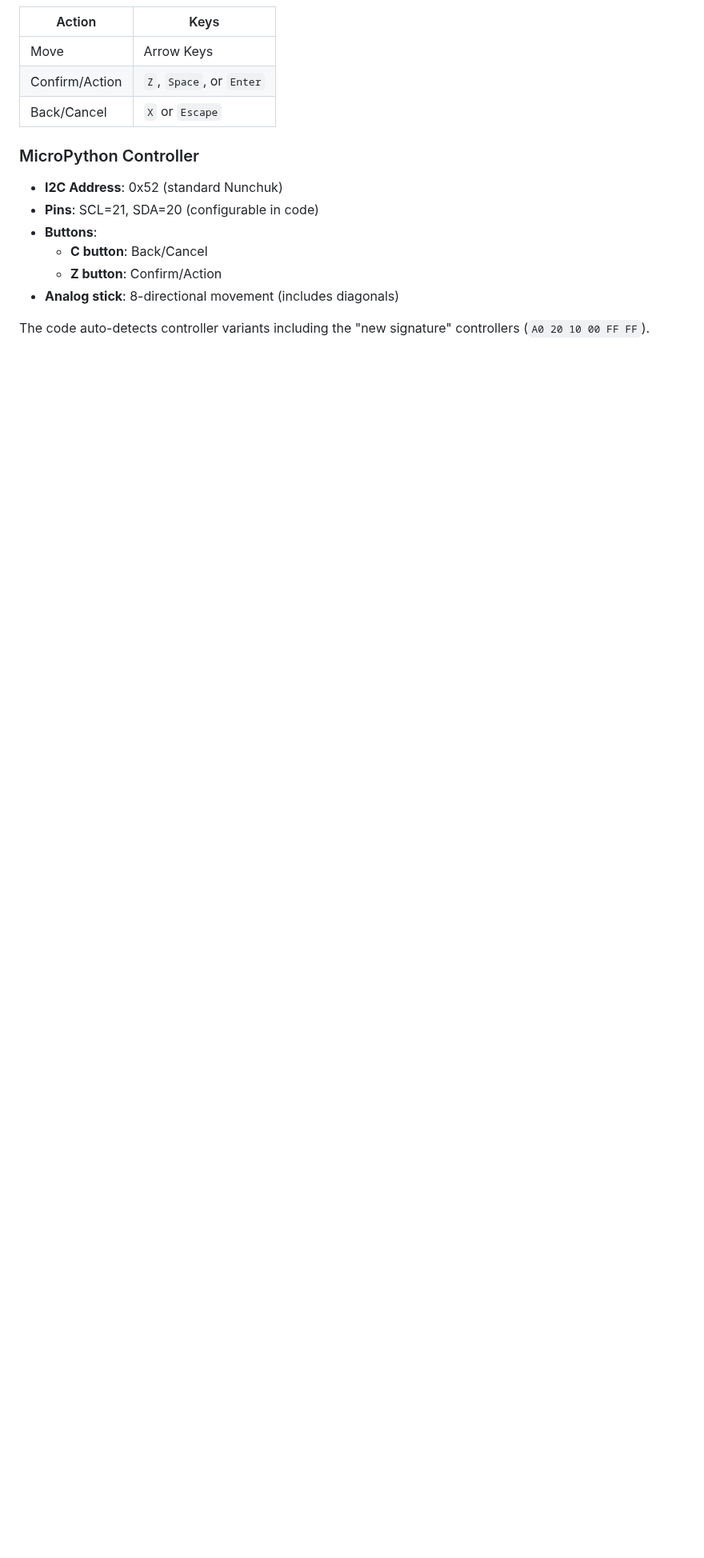
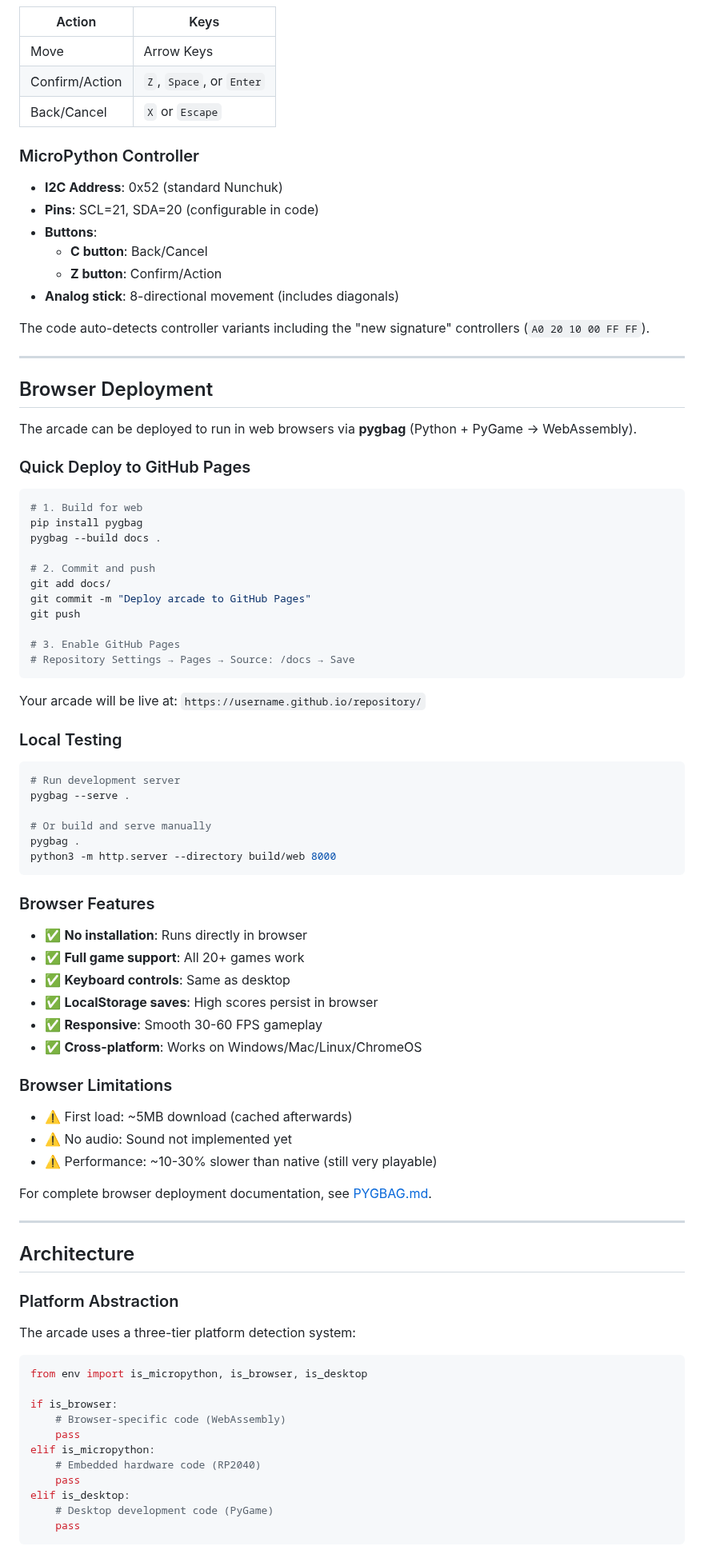
Before and after one commit to SimonWaldherr/DIY-Arcade-Machine, a Markdown page: README.md, the part around one of its changes. Shown at 80% size. Rendered like a GitHub page; blank space fills up the shorter version.

````diff
--- a/README.md
+++ b/README.md
@@ -183,3 +206,78 @@ Each game tracks high scores with optional initials entry.
 - **Analog stick**: 8-directional movement (includes diagonals)
 
 The code auto-detects controller variants including the "new signature" controllers (`A0 20 10 00 FF FF`).
+
+---
+
+## Browser Deployment
+
+The arcade can be deployed to run in web browsers via **pygbag** (Python + PyGame → WebAssembly).
+
+### Quick Deploy to GitHub Pages
+
+```bash
+# 1. Build for web
+pip install pygbag
+pygbag --build docs .
+
+# 2. Commit and push
+git add docs/
+git commit -m "Deploy arcade to GitHub Pages"
+git push
+
+# 3. Enable GitHub Pages
+# Repository Settings → Pages → Source: /docs → Save
+```
+
+Your arcade will be live at: `https://username.github.io/repository/`
+
+### Local Testing
+
+```bash
+# Run development server
+pygbag --serve .
+
+# Or build and serve manually
+pygbag .
+python3 -m http.server --directory build/web 8000
+```
+
+### Browser Features
+
+- ✅ **No installation**: Runs directly in browser
+- ✅ **Full game support**: All 20+ games work
+- ✅ **Keyboard controls**: Same as desktop
+- ✅ **LocalStorage saves**: High scores persist in browser
+- ✅ **Responsive**: Smooth 30-60 FPS gameplay
+- ✅ **Cross-platform**: Works on Windows/Mac/Linux/ChromeOS
+
+### Browser Limitations
+
+- ⚠️ First load: ~5MB download (cached afterwards)
+- ⚠️ No audio: Sound not implemented yet
+- ⚠️ Performance: ~10-30% slower than native (still very playable)
+
+For complete browser deployment documentation, see [PYGBAG.md](PYGBAG.md).
+
+---
+
+## Architecture
+
+### Platform Abstraction
+
+The arcade uses a three-tier platform detection system:
+
+```python
+from env import is_micropython, is_browser, is_desktop
+
+if is_browser:
+    # Browser-specific code (WebAssembly)
+    pass
+elif is_micropython:
+    # Embedded hardware code (RP2040)
+    pass
+elif is_desktop:
+    # Desktop development code (PyGame)
+    pass
+```
+
````
Also changed, not shown: other parts of README.md (+52 -3 lines).
